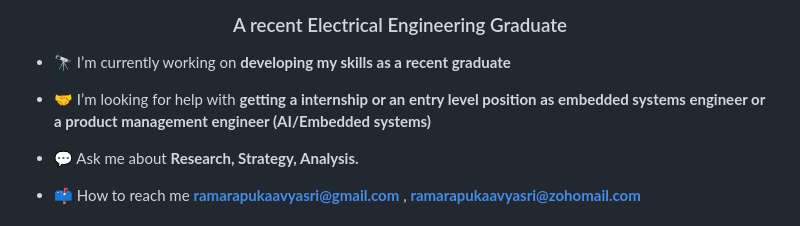
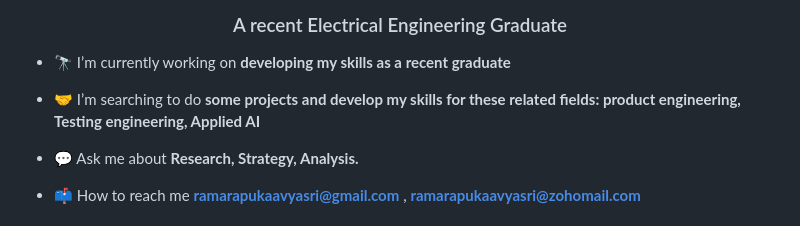
Before and after one commit to kaavyyaashri/kaavyyaashri.github.io, a Markdown page: README.md, the part around the change. GitHub-like rendering.

Commit message:
Revise internship search and learning details in README
Updated the internship search description and removed learning section.

```diff
--- a/README.md
+++ b/README.md
@@ -5,7 +5,7 @@
 
 <!-- 🌱 I’m currently learning **Micro python and circuit python and TinyML**-->
 
-- 🤝 I’m looking for help with **getting a internship or an entry level position as embedded systems engineer or a product management engineer (AI/Embedded systems)**
+- 🤝 I’m searching to do **some projects and develop my skills for these related fields: product engineering, Testing engineering, Applied AI**
 
 - 💬 Ask me about **Research, Strategy, Analysis.**
 
```
